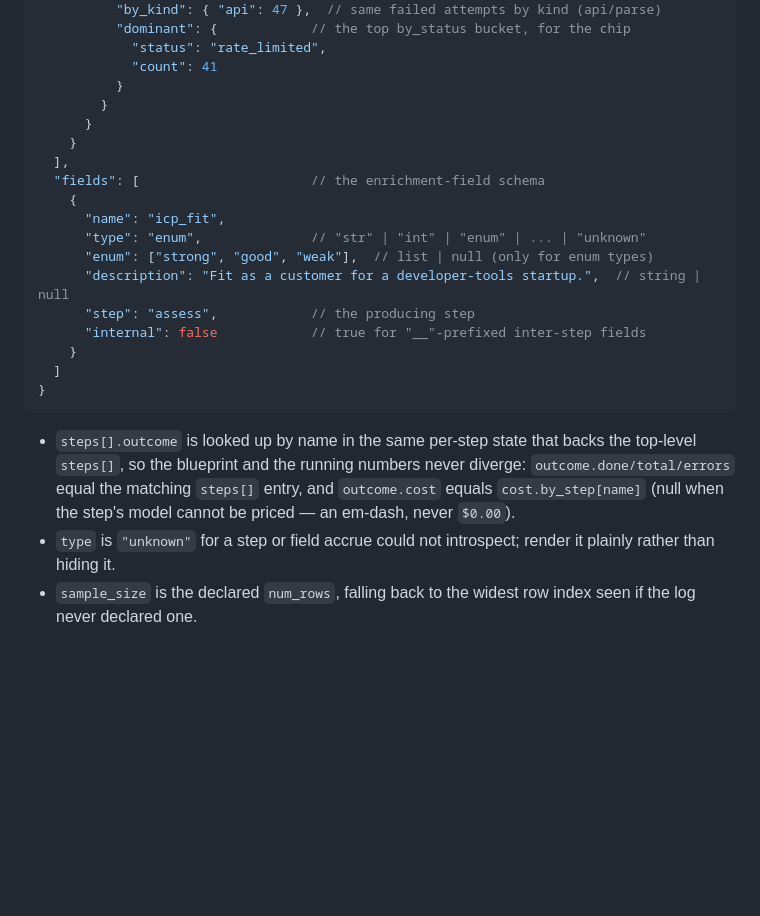
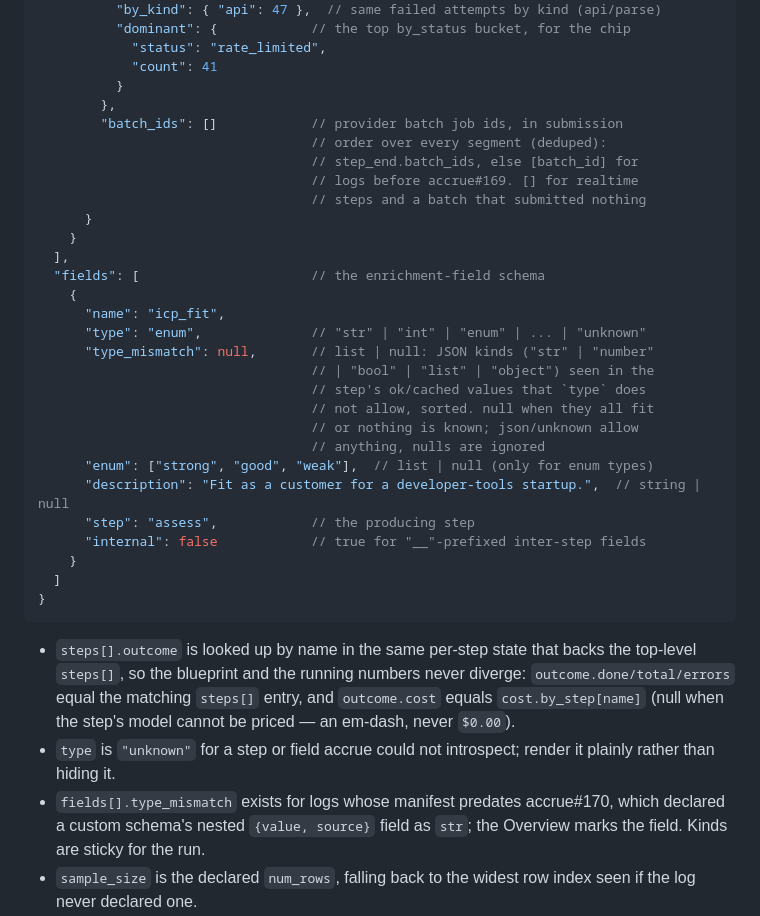
Before and after one commit to matt-house-e/accrue-ui, a Markdown page: docs/api-shapes.md, the part around the change. GitHub-like rendering; blank space fills up the shorter version.

Commit message:
docs(api): overview batch_ids and fields type_mismatch
- Document the two additive overview keys, their fallbacks and when
  each is empty, so the devstub and any other consumer stay in step.

Closes #40

Co-Authored-By: Claude Opus 5.5 <noreply@anthropic.com>

```diff
--- a/docs/api-shapes.md
+++ b/docs/api-shapes.md
@@ -324,7 +324,12 @@ what `steps[]` alone gives rather than crashing. When present:
             "status": "rate_limited",
             "count": 41
           }
-        }
+        },
+        "batch_ids": []            // provider batch job ids, in submission
+                                   // order over every segment (deduped):
+                                   // step_end.batch_ids, else [batch_id] for
+                                   // logs before accrue#169. [] for realtime
+                                   // steps and a batch that submitted nothing
       }
     }
   ],
@@ -332,6 +337,12 @@ what `steps[]` alone gives rather than crashing. When present:
     {
       "name": "icp_fit",
       "type": "enum",              // "str" | "int" | "enum" | ... | "unknown"
+      "type_mismatch": null,       // list | null: JSON kinds ("str" | "number"
+                                   // | "bool" | "list" | "object") seen in the
+                                   // step's ok/cached values that `type` does
+                                   // not allow, sorted. null when they all fit
+                                   // or nothing is known; json/unknown allow
+                                   // anything, nulls are ignored
       "enum": ["strong", "good", "weak"],  // list | null (only for enum types)
       "description": "Fit as a customer for a developer-tools startup.",  // string | null
       "step": "assess",            // the producing step
@@ -348,6 +359,9 @@ what `steps[]` alone gives rather than crashing. When present:
   be priced — an em-dash, never `$0.00`).
 - `type` is `"unknown"` for a step or field accrue could not introspect; render
   it plainly rather than hiding it.
+- `fields[].type_mismatch` exists for logs whose manifest predates
+  accrue#170, which declared a custom schema's nested `{value, source}` field
+  as `str`; the Overview marks the field. Kinds are sticky for the run.
 - `sample_size` is the declared `num_rows`, falling back to the widest row
   index seen if the log never declared one.
 - `outcome.latency_ms` percentiles are computed over the same per-row
```
